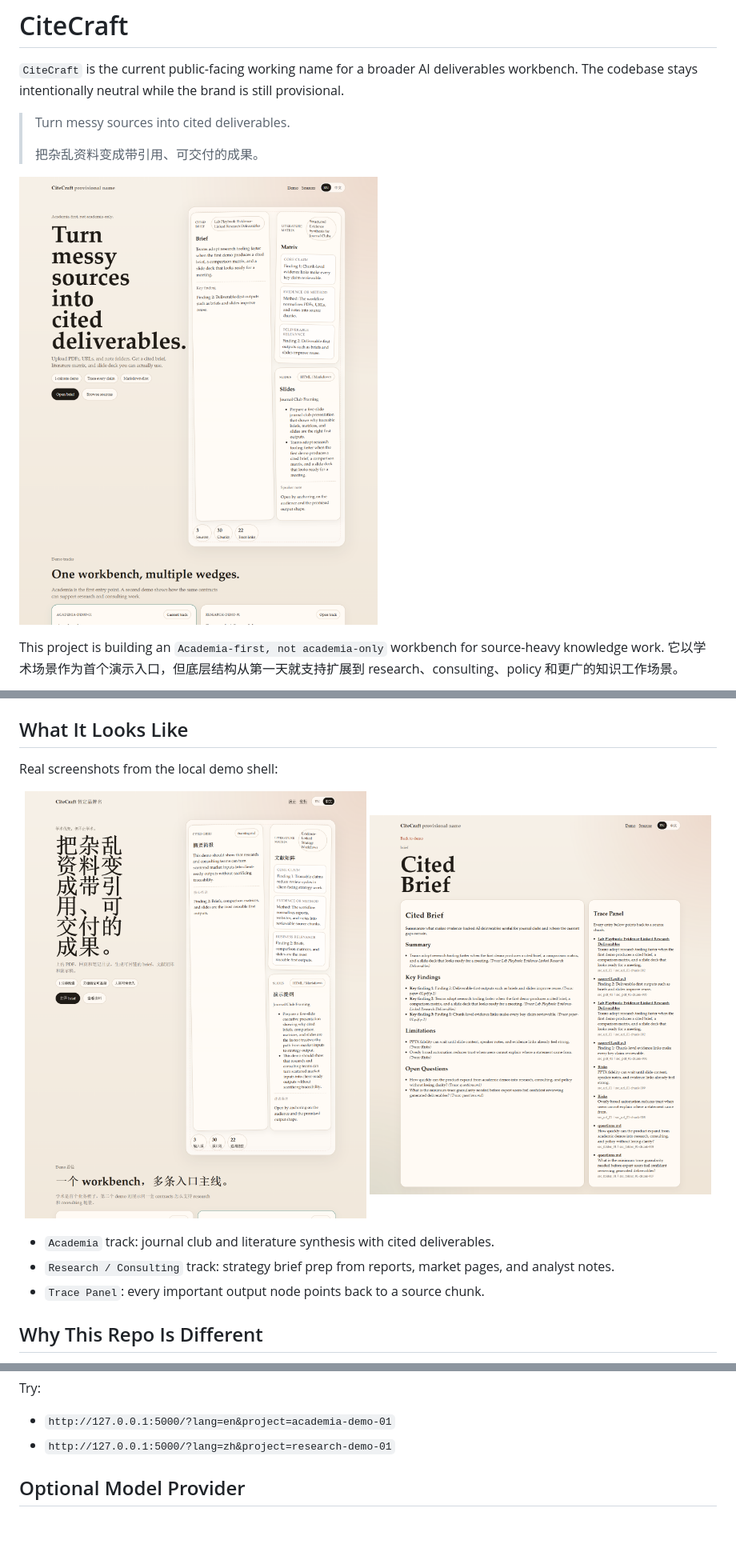
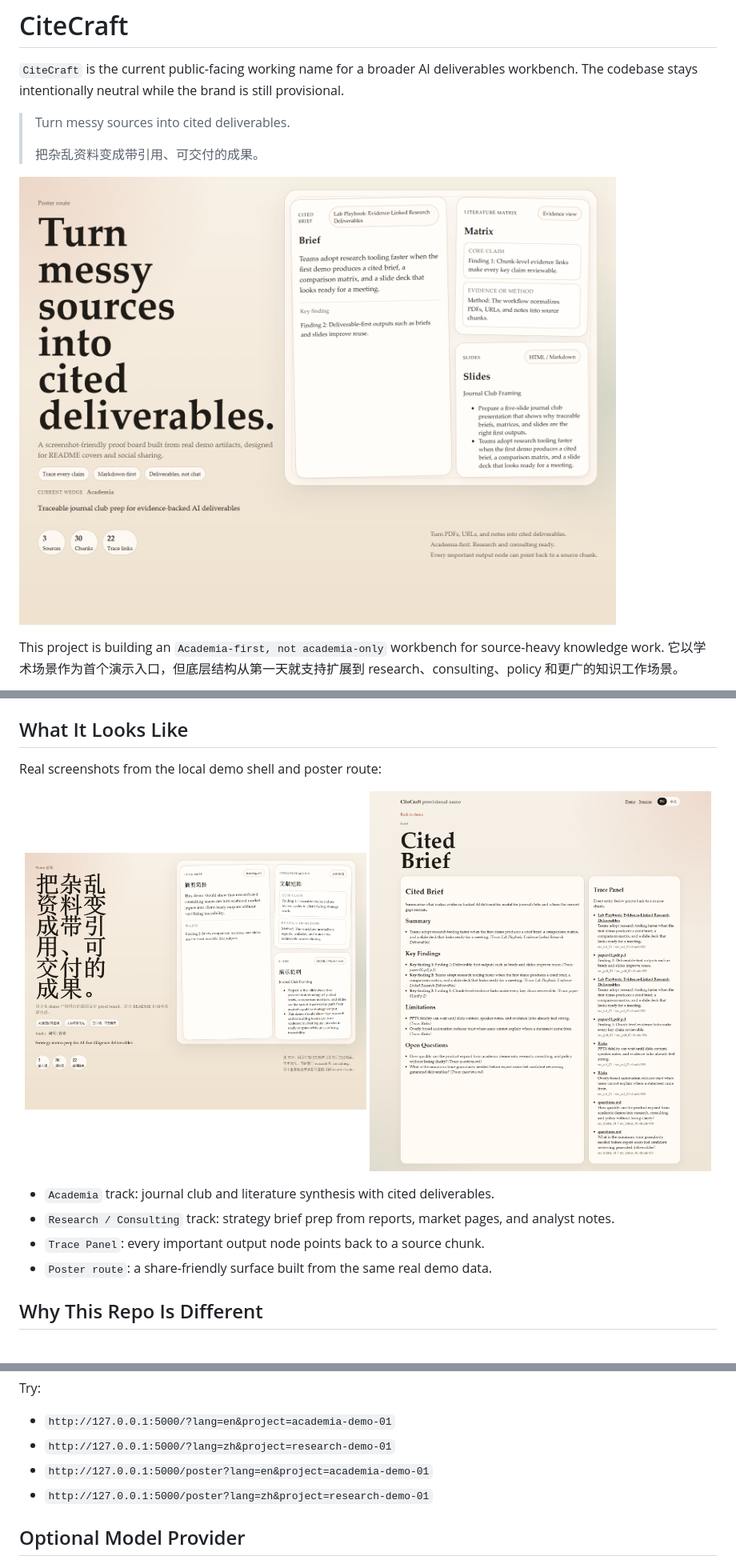
Before and after one commit to XiaojuCH/CiteCraft, a Markdown page: README.md, 3 parts joined by grey strips. Shown: that part at 80% size. Drawn GitHub-style; pictures changed too: docs/assets/poster-academia-en.png (added), docs/assets/poster-research-zh.png (added); blank space fills up the shorter version.

Commit message:
Add shareable poster route

```diff
--- a/README.md
+++ b/README.md
@@ -7,7 +7,7 @@ The codebase stays intentionally neutral while the brand is still provisional.
 >
 > 把杂乱资料变成带引用、可交付的成果。
 
-![CiteCraft demo homepage](docs/assets/academia-en-home.png)
+![CiteCraft poster route](docs/assets/poster-academia-en.png)
 
 This project is building an `Academia-first, not academia-only` workbench for source-heavy knowledge work.
 它以学术场景作为首个演示入口，但底层结构从第一天就支持扩展到 research、consulting、policy 和更广的知识工作场景。
@@ -24,16 +24,17 @@ The product goal is not "better chat." The goal is a deterministic, traceable pa
 
 ## What It Looks Like
 
-Real screenshots from the local demo shell:
+Real screenshots from the local demo shell and poster route:
 
 <p align="center">
-  <img src="docs/assets/research-zh-home.png" alt="Chinese research consulting homepage" width="49%" />
+  <img src="docs/assets/poster-research-zh.png" alt="Chinese research consulting poster" width="49%" />
   <img src="docs/assets/brief-trace-en.png" alt="Brief with trace panel" width="49%" />
 </p>
 
 - `Academia` track: journal club and literature synthesis with cited deliverables.
 - `Research / Consulting` track: strategy brief prep from reports, market pages, and analyst notes.
 - `Trace Panel`: every important output node points back to a source chunk.
+- `Poster route`: a share-friendly surface built from the same real demo data.
 
 ## Why This Repo Is Different
 
@@ -84,6 +85,8 @@ Try:
 
 - `http://127.0.0.1:5000/?lang=en&project=academia-demo-01`
 - `http://127.0.0.1:5000/?lang=zh&project=research-demo-01`
+- `http://127.0.0.1:5000/poster?lang=en&project=academia-demo-01`
+- `http://127.0.0.1:5000/poster?lang=zh&project=research-demo-01`
 
 ## Optional Model Provider
 
```
Also changed, not shown: 6 other files.
